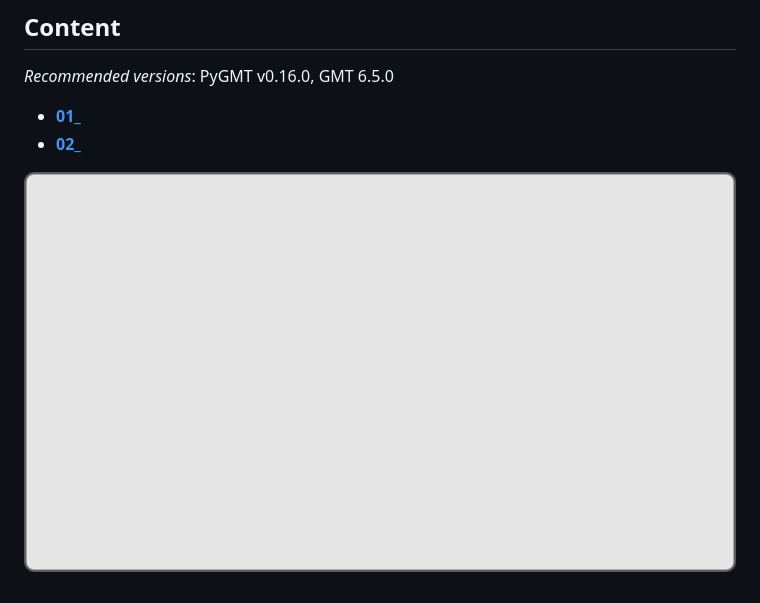
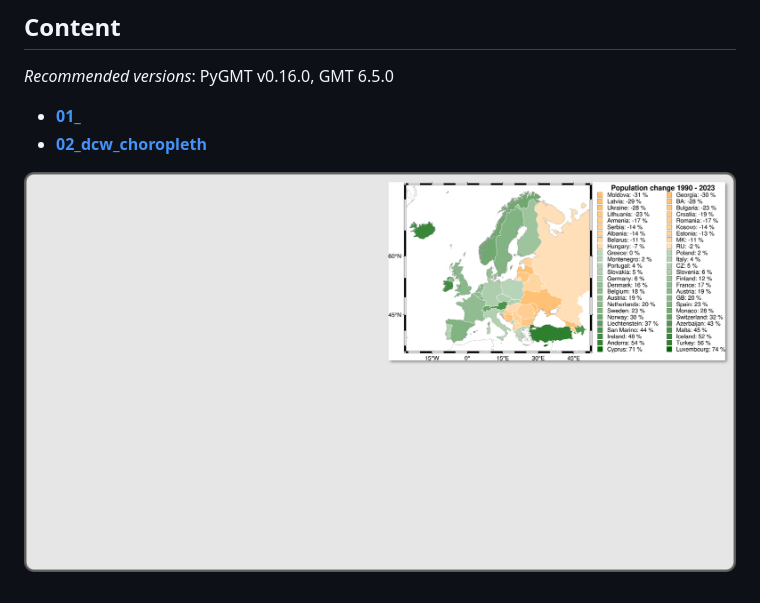
Before and after one commit to yvonnefroehlich/gmt-pygmt-plotting, a Markdown page: 013_general_maps/README.md, the part around the change. GitHub-like rendering; pictures changed too: _images/github_maps_readme_013maps.png.

Commit message:
013_general_maps: Add first version for choropleth map via dcw (#77)

```diff
--- a/013_general_maps/README.md
+++ b/013_general_maps/README.md
@@ -5,6 +5,6 @@
 _Recommended versions_: PyGMT v0.16.0, GMT 6.5.0
 
 - **[01_](https://github.com/yvonnefroehlich/GMT_PyGMT_plotting/tree/main/013_general_maps/01_)**
-- **[02_](https://github.com/yvonnefroehlich/GMT_PyGMT_plotting/tree/main/013_general_maps/02_)**
+- **[02_dcw_choropleth](https://github.com/yvonnefroehlich/GMT_PyGMT_plotting/tree/main/013_general_maps/02_dcw_choropleth)**
 
 ![](https://github.com/yvonnefroehlich/gmt-pygmt-plotting/raw/main/_images/github_maps_readme_013maps.png)
```
Also changed, not shown: README.md (+2 -1 lines), 3 other files.
